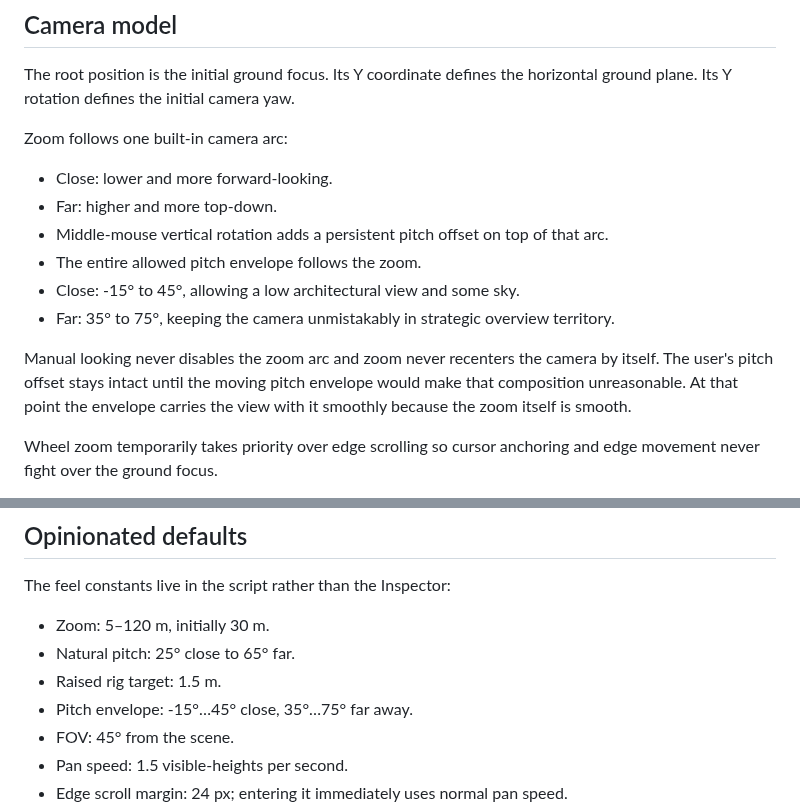
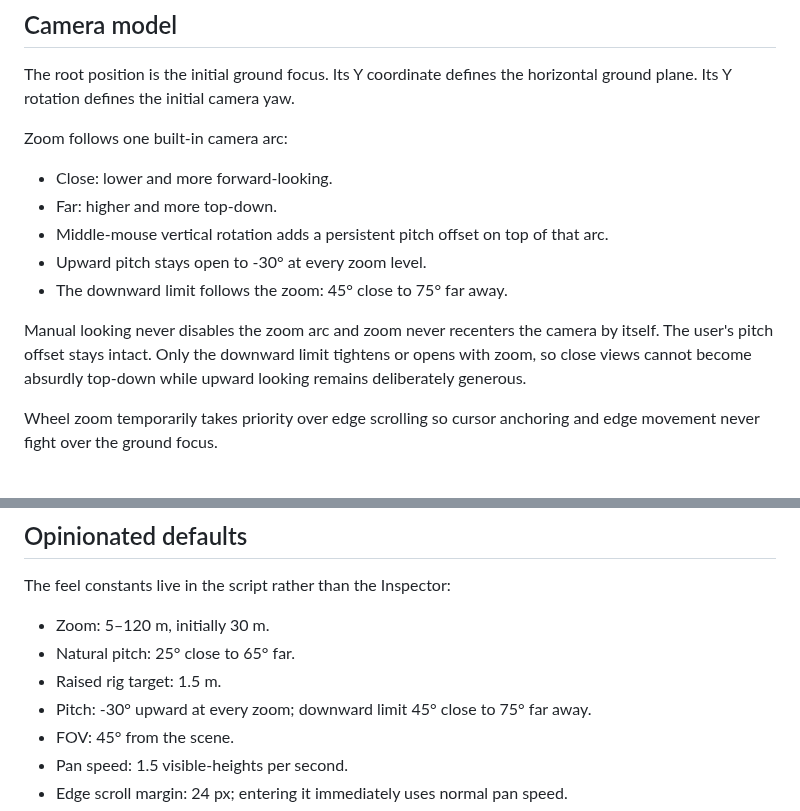
Before and after one commit to Technikhighknee/my-godot-collection, a Markdown page: strategy_camera/README.md, 2 parts joined by grey strips. Rendered like a GitHub page.

Commit message:
Document open upward pitch

```diff
--- a/strategy_camera/README.md
+++ b/strategy_camera/README.md
@@ -22,11 +22,10 @@ Zoom follows one built-in camera arc:
 - Close: lower and more forward-looking.
 - Far: higher and more top-down.
 - Middle-mouse vertical rotation adds a persistent pitch offset on top of that arc.
-- The entire allowed pitch envelope follows the zoom.
-- Close: -15° to 45°, allowing a low architectural view and some sky.
-- Far: 35° to 75°, keeping the camera unmistakably in strategic overview territory.
+- Upward pitch stays open to -30° at every zoom level.
+- The downward limit follows the zoom: 45° close to 75° far away.
 
-Manual looking never disables the zoom arc and zoom never recenters the camera by itself. The user's pitch offset stays intact until the moving pitch envelope would make that composition unreasonable. At that point the envelope carries the view with it smoothly because the zoom itself is smooth.
+Manual looking never disables the zoom arc and zoom never recenters the camera by itself. The user's pitch offset stays intact. Only the downward limit tightens or opens with zoom, so close views cannot become absurdly top-down while upward looking remains deliberately generous.
 
 Wheel zoom temporarily takes priority over edge scrolling so cursor anchoring and edge movement never fight over the ground focus.
 
@@ -39,7 +38,7 @@ The feel constants live in the script rather than the Inspector:
 - Zoom: 5–120 m, initially 30 m.
 - Natural pitch: 25° close to 65° far.
 - Raised rig target: 1.5 m.
-- Pitch envelope: -15°…45° close, 35°…75° far away.
+- Pitch: -30° upward at every zoom; downward limit 45° close to 75° far away.
 - FOV: 45° from the scene.
 - Pan speed: 1.5 visible-heights per second.
 - Edge scroll margin: 24 px; entering it immediately uses normal pan speed.
```
